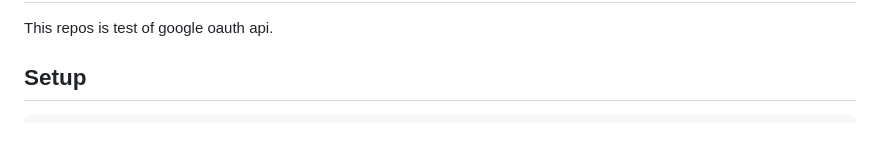
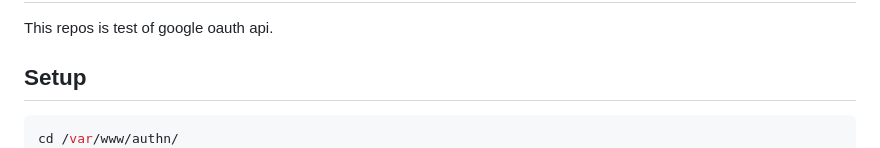
Before and after one commit to n138-kz/Auth-Google, a Markdown page: README.md, the part around the change. Rendered like a GitHub page.

Commit message:
setup man

````diff
--- a/README.md
+++ b/README.md
@@ -29,6 +29,7 @@ This repos is test of google oauth api.
 ## Setup
 
 ```bash
+cd /var/www/authn/
 wget https://raw.githubusercontent.com/n138-kz/Auth-Google/main/google/composer.json
 composer install
 cd ./vendor/
````
